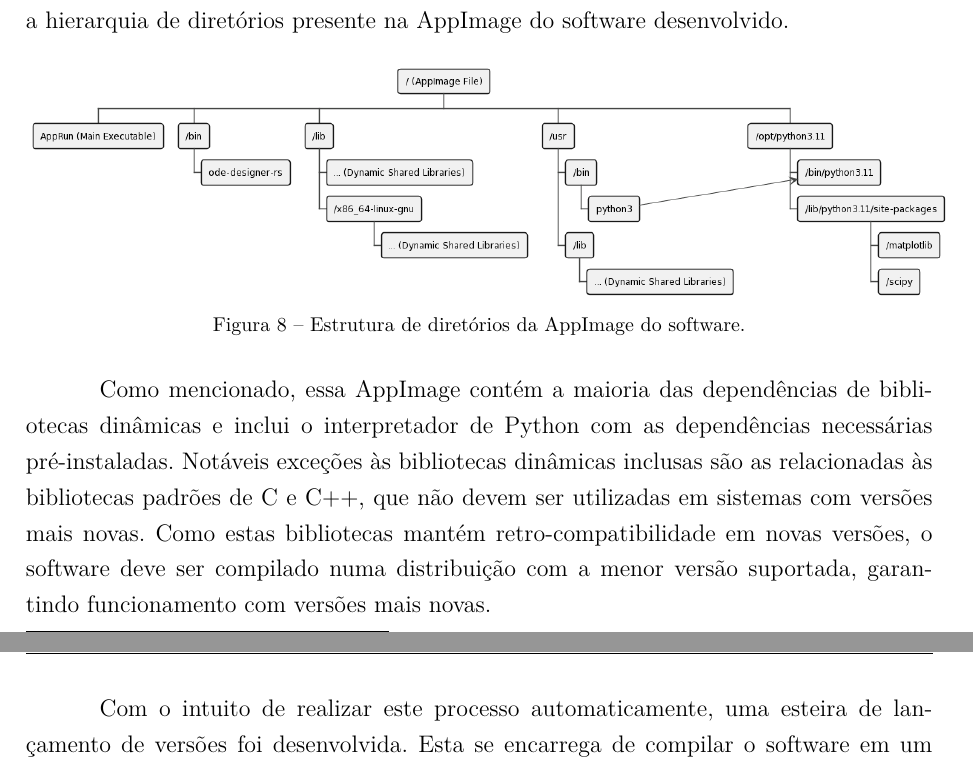
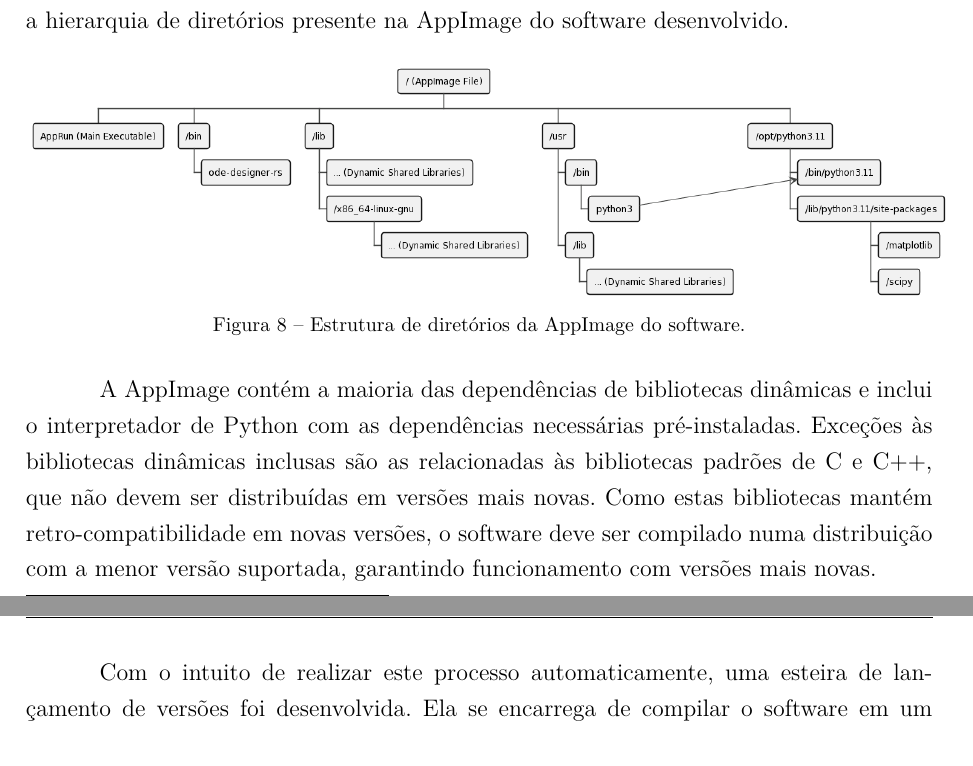
Before and after one commit to Syndelis/dissertacao-mestrado, a LaTeX thesis (ufsj-abntex2.tex): two parts of pages 35 and 36 of 41, joined at a grey line, cut so that both start at the same text. Compiled offline with pdfLaTeX.

Commit message:
pequenas correcoes na Secao 4.5

```diff
--- a/ufsj-abntex2.tex
+++ b/ufsj-abntex2.tex
@@ -926,9 +926,10 @@ Um arquivo seguindo a especificação do formato inclui múltiplos arquivos arma
     \label{fig:appimage}
 \end{figure}
 
-Como mencionado, essa AppImage contém a maioria das dependências de bibliotecas dinâmicas e inclui o interpretador de Python com as dependências necessárias pré-instaladas. Notáveis exceções às bibliotecas dinâmicas inclusas são as relacionadas às bibliotecas padrões de C e C++, que não devem ser utilizadas em sistemas com versões mais novas. Como estas bibliotecas mantém retro-compatibilidade em novas versões, o software deve ser compilado numa distribuição com a menor versão suportada, garantindo funcionamento com versões mais novas.
+A AppImage contém a maioria das dependências de bibliotecas dinâmicas e inclui o interpretador de Python com as dependências necessárias pré-instaladas. Exceções às bibliotecas dinâmicas inclusas são as relacionadas às bibliotecas padrões de C e C++, que não devem ser
+distribuídas em versões mais novas. Como estas bibliotecas mantém retro-compatibilidade em novas versões, o software deve ser compilado numa distribuição com a menor versão suportada, garantindo funcionamento com versões mais novas.
 
-Com o intuito de realizar este processo automaticamente, uma esteira de lançamento de versões foi desenvolvida. Esta se encarrega de compilar o software em um contêiner de Docker \cite{merkel2014docker} com uma versão de 2021 do sistema Debian.
+Com o intuito de realizar este processo automaticamente, uma esteira de lançamento de versões foi desenvolvida. Ela se encarrega de compilar o software em um contêiner de Docker \cite{merkel2014docker} com uma versão de 2021 do sistema Debian.
 
 \chapter{Resultados}
 \label{chap:resultados}
```
Also changed, not shown: ufsj-abntex2.tex (4 more changed lines).
